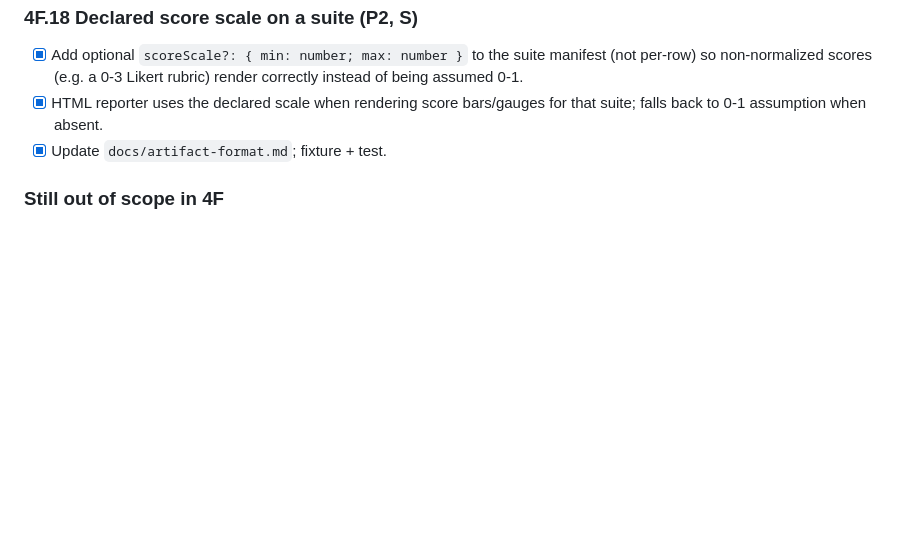
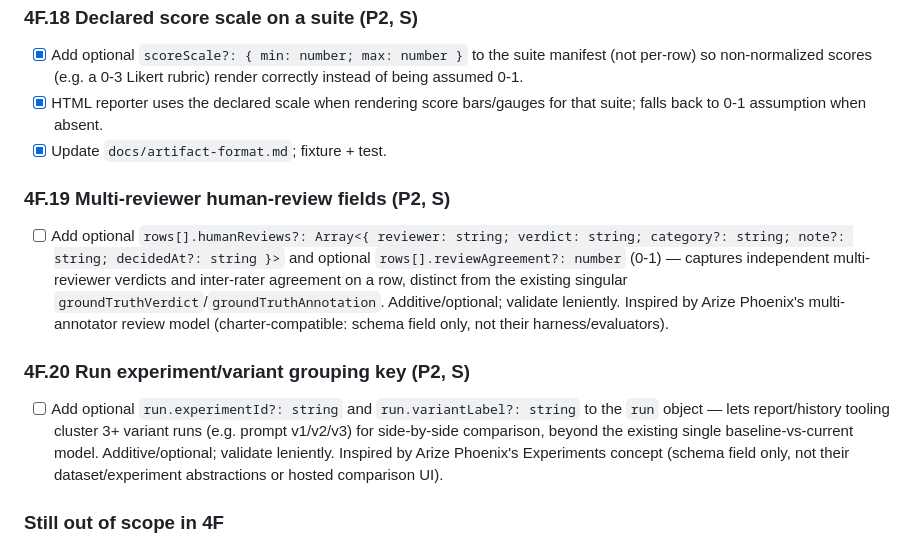
Before and after one commit to IcodeNet/eval-dashboards, a Markdown page: docs/ROADMAP.md, the part around the change. Rendered like a GitHub page; blank space fills up the shorter version.

Commit message:
docs(roadmap): scope 4F.19-4F.20 (multi-reviewer fields, experiment/variant key)

```diff
--- a/docs/ROADMAP.md
+++ b/docs/ROADMAP.md
@@ -1321,6 +1321,25 @@ Acceptance criteria:
       for that suite; falls back to 0-1 assumption when absent.
 - [x] Update `docs/artifact-format.md`; fixture + test.
 
+### 4F.19 Multi-reviewer human-review fields (P2, S)
+
+- [ ] Add optional `rows[].humanReviews?: Array<{ reviewer: string; verdict: string;
+      category?: string; note?: string; decidedAt?: string }>` and optional
+      `rows[].reviewAgreement?: number` (0-1) — captures independent multi-reviewer
+      verdicts and inter-rater agreement on a row, distinct from the existing
+      singular `groundTruthVerdict`/`groundTruthAnnotation`. Additive/optional;
+      validate leniently. Inspired by Arize Phoenix's multi-annotator review model
+      (charter-compatible: schema field only, not their harness/evaluators).
+
+### 4F.20 Run experiment/variant grouping key (P2, S)
+
+- [ ] Add optional `run.experimentId?: string` and `run.variantLabel?: string` to
+      the `run` object — lets report/history tooling cluster 3+ variant runs
+      (e.g. prompt v1/v2/v3) for side-by-side comparison, beyond the existing
+      single baseline-vs-current model. Additive/optional; validate leniently.
+      Inspired by Arize Phoenix's Experiments concept (schema field only, not
+      their dataset/experiment abstractions or hosted comparison UI).
+
 ### Still out of scope in 4F
 
 - Hosted ingestion API, time-series store, auth-gated dashboard app, and multi-tenant service remain non-goals. Access control, durable per-run URLs, and live dashboards should be solved by pairing with an existing hosted product or by a separately resourced component with its own owner and SLA — not by growing a service inside this package.
```
